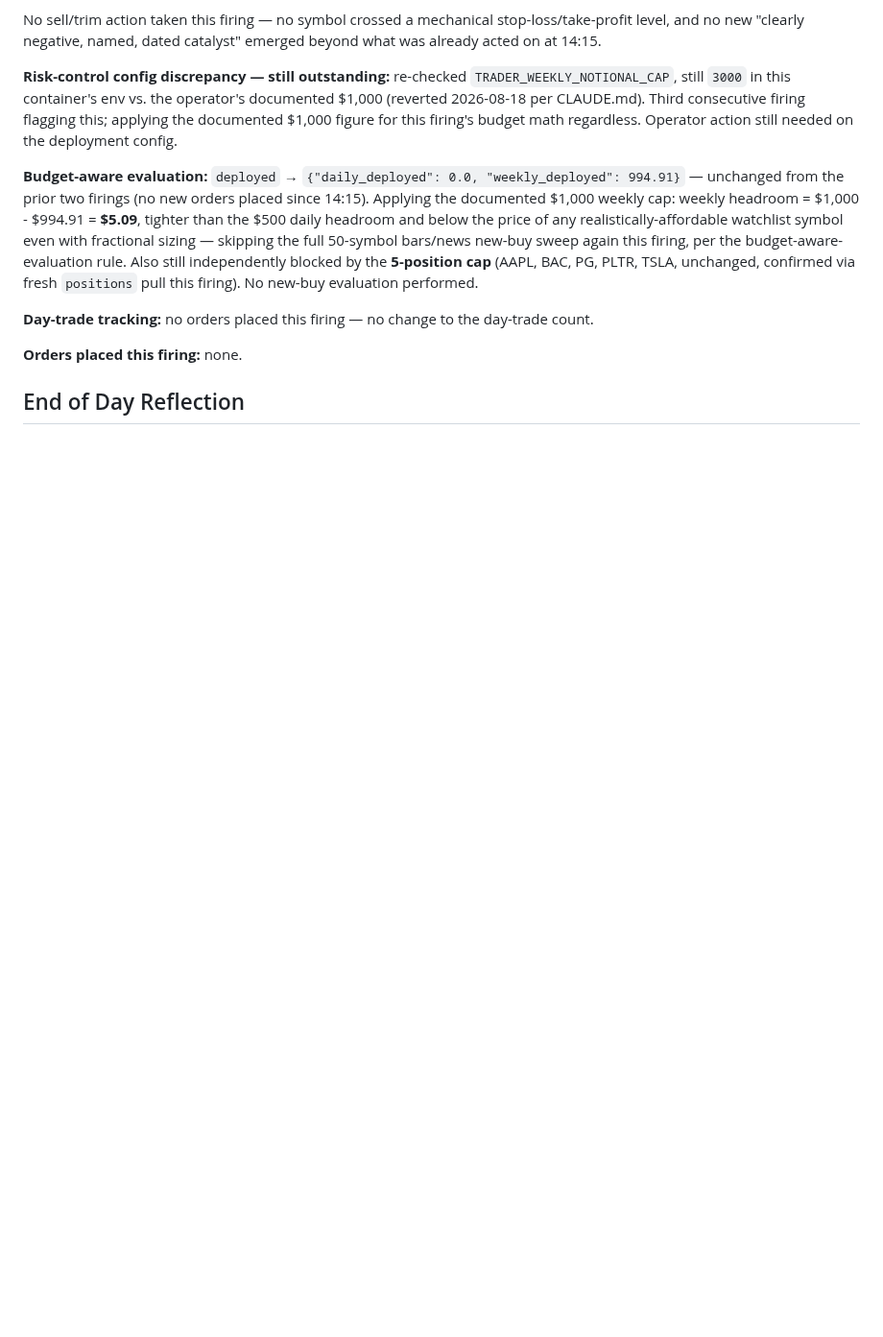
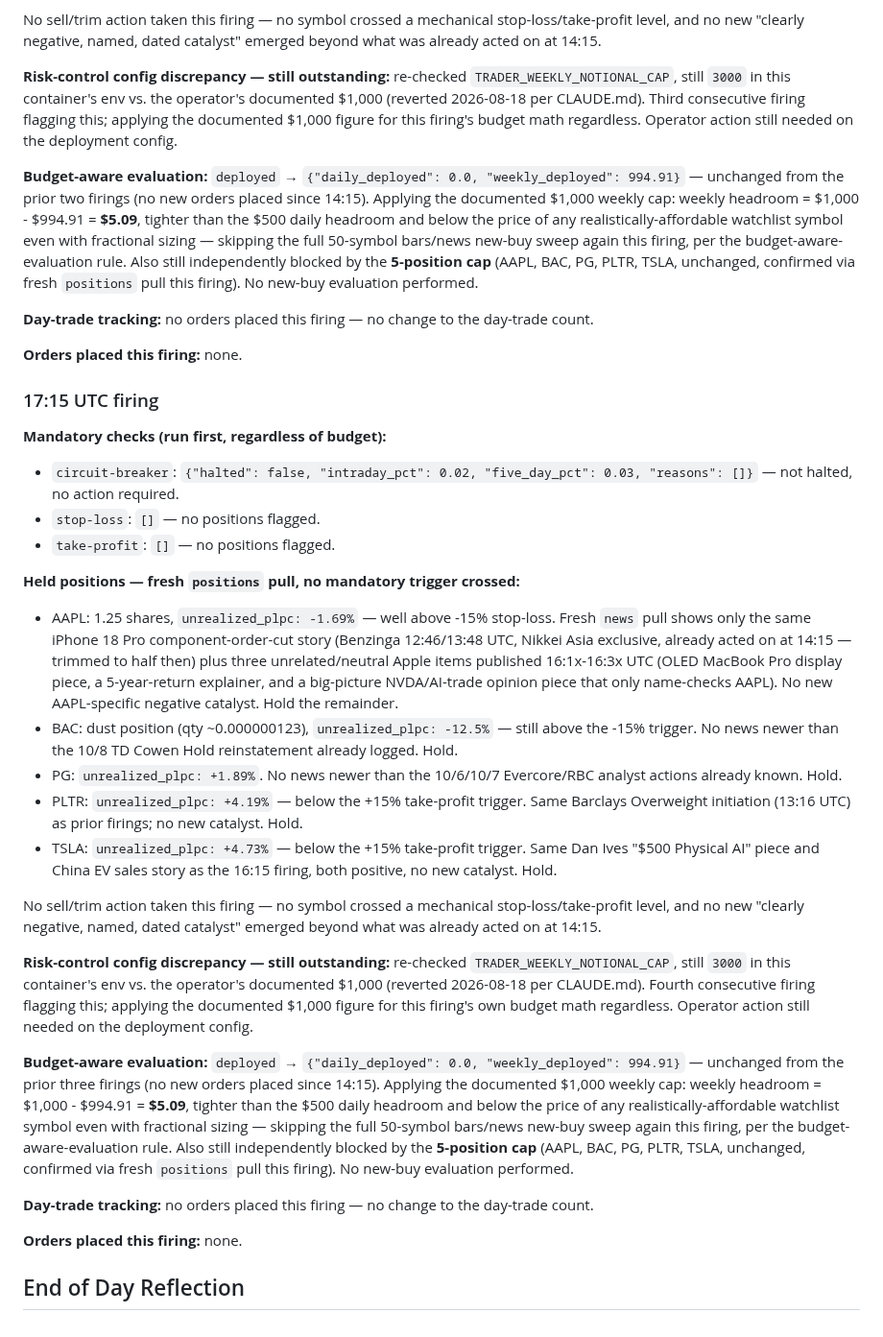
Before and after one commit to fabjon14-cmd/Jarvis-trader, a Markdown page: journal/2026-10-09.md, the part around the change. Shown at 96% size. GitHub-like rendering; blank space fills up the shorter version.

Commit message:
Trading Session 17:15 UTC firing: no action, budget/position caps bind
Circuit breaker clear, no stop-loss/take-profit triggers. No new negative
catalysts on held positions (AAPL/BAC/PG/PLTR/TSLA). New-buy evaluation
skipped: weekly headroom is $5.09 (documented $1,000 cap, not the stale
$3,000 env var) and the 5-position cap is already full.

Co-Authored-By: Claude Sonnet 5 <noreply@anthropic.com>
Claude-Session: https://claude.ai/code/session_01786zn1EAK8SQ7DbGeqACrw

```diff
--- a/journal/2026-10-09.md
+++ b/journal/2026-10-09.md
@@ -231,4 +231,49 @@ evaluation performed.
 
 **Orders placed this firing:** none.
 
+### 17:15 UTC firing
+
+**Mandatory checks (run first, regardless of budget):**
+- `circuit-breaker`: `{"halted": false, "intraday_pct": 0.02, "five_day_pct": 0.03, "reasons": []}` — not halted, no action required.
+- `stop-loss`: `[]` — no positions flagged.
+- `take-profit`: `[]` — no positions flagged.
+
+**Held positions — fresh `positions` pull, no mandatory trigger crossed:**
+- AAPL: 1.25 shares, `unrealized_plpc: -1.69%` — well above -15% stop-loss. Fresh `news` pull shows
+  only the same iPhone 18 Pro component-order-cut story (Benzinga 12:46/13:48 UTC, Nikkei Asia
+  exclusive, already acted on at 14:15 — trimmed to half then) plus three unrelated/neutral Apple
+  items published 16:1x-16:3x UTC (OLED MacBook Pro display piece, a 5-year-return explainer, and a
+  big-picture NVDA/AI-trade opinion piece that only name-checks AAPL). No new AAPL-specific negative
+  catalyst. Hold the remainder.
+- BAC: dust position (qty ~0.000000123), `unrealized_plpc: -12.5%` — still above the -15% trigger.
+  No news newer than the 10/8 TD Cowen Hold reinstatement already logged. Hold.
+- PG: `unrealized_plpc: +1.89%`. No news newer than the 10/6/10/7 Evercore/RBC analyst actions
+  already known. Hold.
+- PLTR: `unrealized_plpc: +4.19%` — below the +15% take-profit trigger. Same Barclays Overweight
+  initiation (13:16 UTC) as prior firings; no new catalyst. Hold.
+- TSLA: `unrealized_plpc: +4.73%` — below the +15% take-profit trigger. Same Dan Ives "$500 Physical
+  AI" piece and China EV sales story as the 16:15 firing, both positive, no new catalyst. Hold.
+
+No sell/trim action taken this firing — no symbol crossed a mechanical stop-loss/take-profit level,
+and no new "clearly negative, named, dated catalyst" emerged beyond what was already acted on at
+14:15.
+
+**Risk-control config discrepancy — still outstanding:** re-checked `TRADER_WEEKLY_NOTIONAL_CAP`,
+still `3000` in this container's env vs. the operator's documented $1,000 (reverted 2026-08-18 per
+CLAUDE.md). Fourth consecutive firing flagging this; applying the documented $1,000 figure for this
+firing's own budget math regardless. Operator action still needed on the deployment config.
+
+**Budget-aware evaluation:** `deployed` → `{"daily_deployed": 0.0, "weekly_deployed": 994.91}` —
+unchanged from the prior three firings (no new orders placed since 14:15). Applying the documented
+$1,000 weekly cap: weekly headroom = $1,000 - $994.91 = **$5.09**, tighter than the $500 daily
+headroom and below the price of any realistically-affordable watchlist symbol even with fractional
+sizing — skipping the full 50-symbol bars/news new-buy sweep again this firing, per the
+budget-aware-evaluation rule. Also still independently blocked by the **5-position cap** (AAPL,
+BAC, PG, PLTR, TSLA, unchanged, confirmed via fresh `positions` pull this firing). No new-buy
+evaluation performed.
+
+**Day-trade tracking:** no orders placed this firing — no change to the day-trade count.
+
+**Orders placed this firing:** none.
+
 ## End of Day Reflection
```
